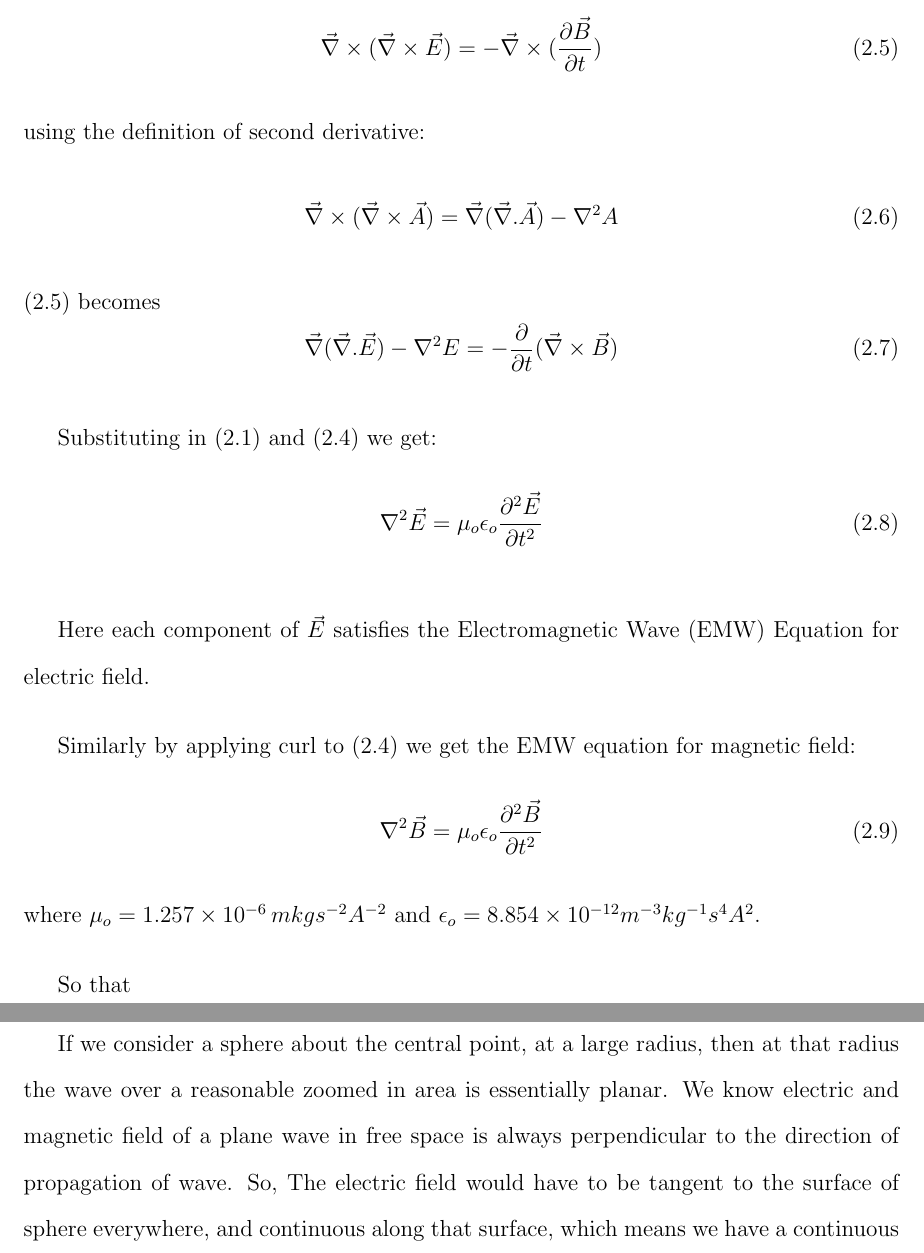
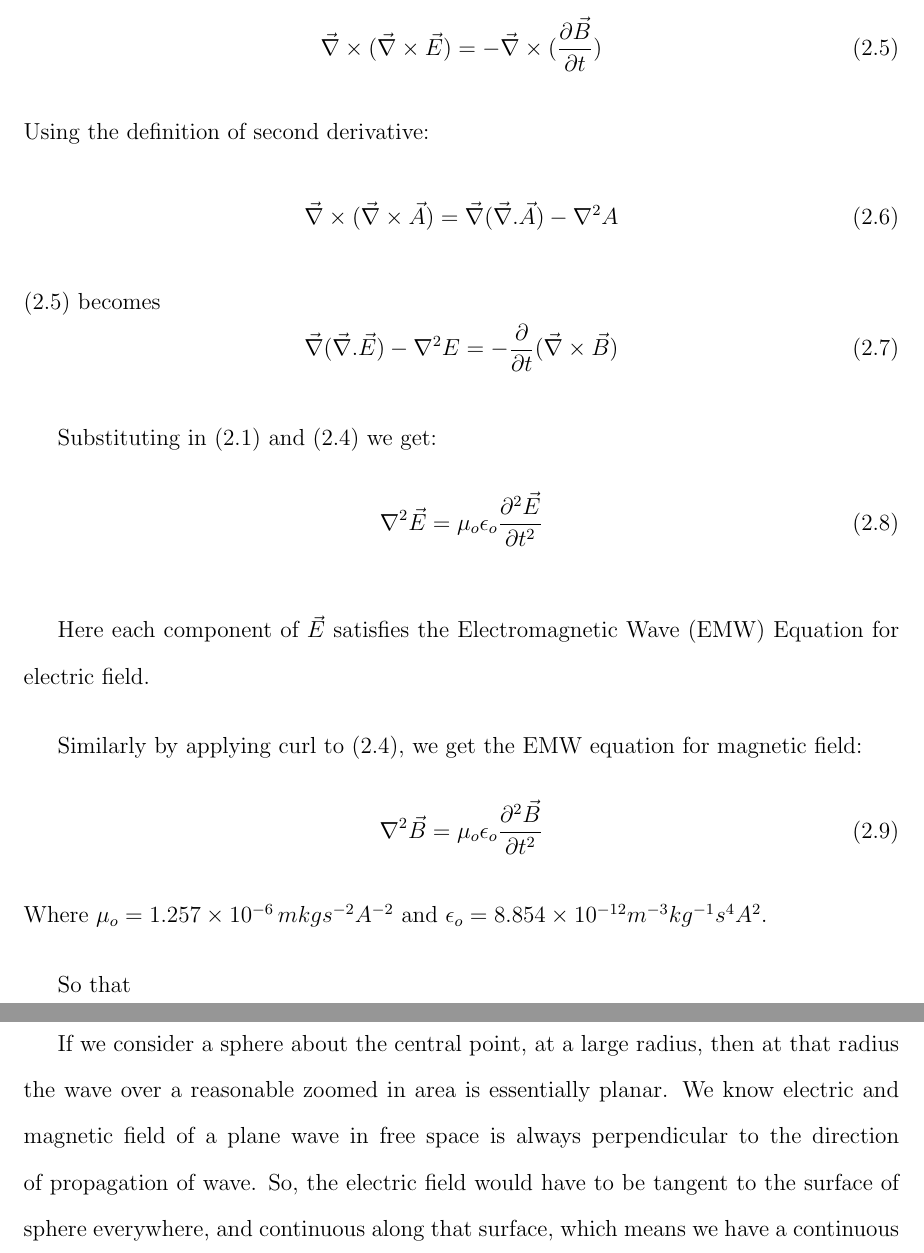
Before and after one commit to Laaraib/Thesis, a LaTeX thesis (thesis.tex, which reads chap2.tex): two parts of pages 30 and 35 of 49, joined at a grey line, cut so that both start at the same text. Compiled offline with pdfLaTeX; a LaTeX package or settings file that is missing is left out.

Commit message:
Update chap2.tex

```diff
--- a/chap2.tex
+++ b/chap2.tex
@@ -38,7 +38,7 @@ Now if we apply curl to \eqref{faraday_induction}
    \vec{\nabla}\times(\vec{\nabla}\times\vec{E}) = - \vec{\nabla}\times(\frac{\partial\vec{B}}{\partial t})
    \end{equation}
 %
-using the definition of second derivative:
+Using the definition of second derivative:
 %
    \begin{equation}
    \vec{\nabla}\times(\vec{\nabla}\times\vec{A}) = \vec{\nabla}(\vec{\nabla}.\vec{A})-{\nabla}^2A
@@ -58,13 +58,13 @@ Substituting in \eqref{gauss_law} and \eqref{amperes_law} we get:
 
 Here each component of $\vec{E}$ satisfies the Electromagnetic Wave (EMW) Equation for electric field.
 
-Similarly by applying curl to \eqref{amperes_law} we get the EMW equation for magnetic field:
+Similarly by applying curl to \eqref{amperes_law}, we get the EMW equation for magnetic field:
 %
    \begin{equation}
    \nabla^2\vec{B} =  \mu_{o}\epsilon_{o}\frac{\partial^2\vec{B}}{\partial t^2}
    \end{equation}
 %
-where $\mu_{o} = 1.257\times10^{-6} \, m kg s^{-2} A^{-2}$ and $\epsilon_{o} = 8.854 \times 10^{-12} m^{-3} kg^{-1} s^4 A^2$.
+Where $\mu_{o} = 1.257\times10^{-6} \, m kg s^{-2} A^{-2}$ and $\epsilon_{o} = 8.854 \times 10^{-12} m^{-3} kg^{-1} s^4 A^2$.
 
 So that
 %
@@ -255,5 +255,5 @@ is invalid for EMWs but is valid for acoustic/sound waves.
 
 From \eqref{eqn:poynting} EMWs are transverse waves, but sound waves are longitudinal waves. As we had spherically symmetric EMWs over a central point carrying equal energy in all directions means isotropic EMWs.
 
-If we consider a sphere about the central point, at a large radius, then at that radius the wave over a reasonable zoomed in area is essentially planar. We know electric and magnetic field of a plane wave in free space is always perpendicular to the direction of propagation of wave. So, The electric field would have to be tangent to the surface of sphere everywhere, and continuous along that surface, which means we have a continuous vector field, tangent everywhere to the surface of a sphere.
+If we consider a sphere about the central point, at a large radius, then at that radius the wave over a reasonable zoomed in area is essentially planar. We know electric and magnetic field of a plane wave in free space is always perpendicular to the direction of propagation of wave. So, the electric field would have to be tangent to the surface of sphere everywhere, and continuous along that surface, which means we have a continuous vector field, tangent everywhere to the surface of a sphere.
 
```
Also changed, not shown: chap2.tex (12 more changed lines).
